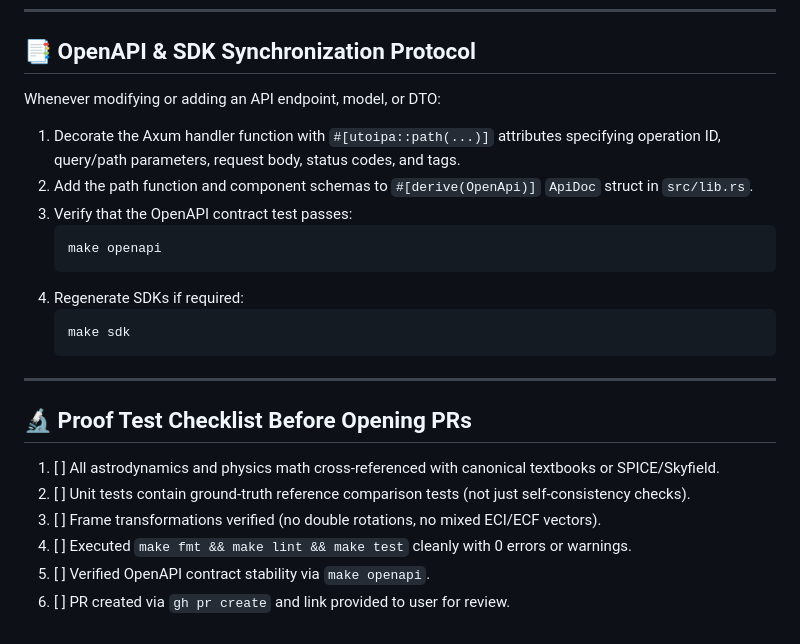
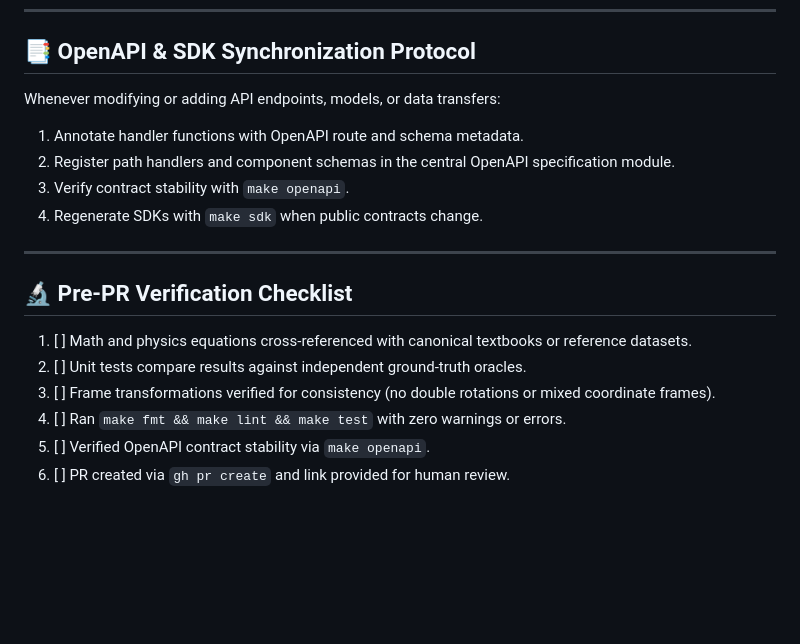
Before and after one commit to mgwedd/satellite-api, a Markdown page: AGENTS.md, the part around one of its changes. GitHub-like rendering; blank space fills up the shorter version.

````diff
--- a/AGENTS.md
+++ b/AGENTS.md
@@ -126,24 +97,18 @@ make clean        # Stop containers and clean build artifacts
 
 ## 📑 OpenAPI & SDK Synchronization Protocol
 
-Whenever modifying or adding an API endpoint, model, or DTO:
-1. Decorate the Axum handler function with `#[utoipa::path(...)]` attributes specifying operation ID, query/path parameters, request body, status codes, and tags.
-2. Add the path function and component schemas to `#[derive(OpenApi)]` `ApiDoc` struct in `src/lib.rs`.
-3. Verify that the OpenAPI contract test passes:
-   ```bash
-   make openapi
-   ```
-4. Regenerate SDKs if required:
-   ```bash
-   make sdk
-   ```
+Whenever modifying or adding API endpoints, models, or data transfers:
+1. Annotate handler functions with OpenAPI route and schema metadata.
+2. Register path handlers and component schemas in the central OpenAPI specification module.
+3. Verify contract stability with `make openapi`.
+4. Regenerate SDKs with `make sdk` when public contracts change.
 
 ---
 
-## 🔬 Proof Test Checklist Before Opening PRs
-1. [ ] All astrodynamics and physics math cross-referenced with canonical textbooks or SPICE/Skyfield.
-2. [ ] Unit tests contain ground-truth reference comparison tests (not just self-consistency checks).
-3. [ ] Frame transformations verified (no double rotations, no mixed ECI/ECF vectors).
-4. [ ] Executed `make fmt && make lint && make test` cleanly with 0 errors or warnings.
+## 🔬 Pre-PR Verification Checklist
+1. [ ] Math and physics equations cross-referenced with canonical textbooks or reference datasets.
+2. [ ] Unit tests compare results against independent ground-truth oracles.
+3. [ ] Frame transformations verified for consistency (no double rotations or mixed coordinate frames).
+4. [ ] Ran `make fmt && make lint && make test` with zero warnings or errors.
 5. [ ] Verified OpenAPI contract stability via `make openapi`.
-6. [ ] PR created via `gh pr create` and link provided to user for review.
+6. [ ] PR created via `gh pr create` and link provided for human review.
````
Also changed, not shown: other parts of AGENTS.md (+43 -72 lines).
